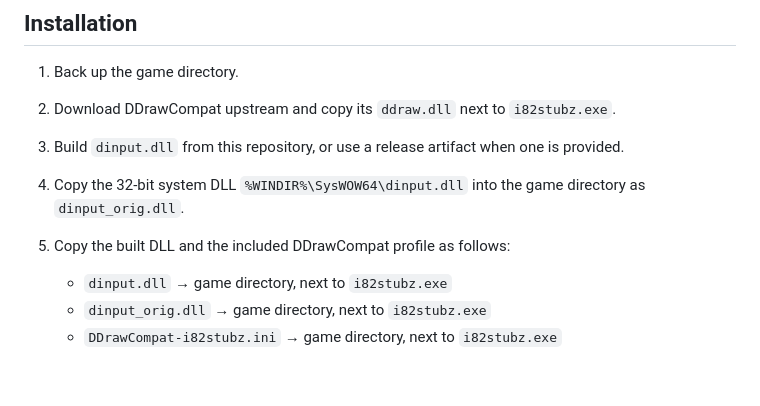
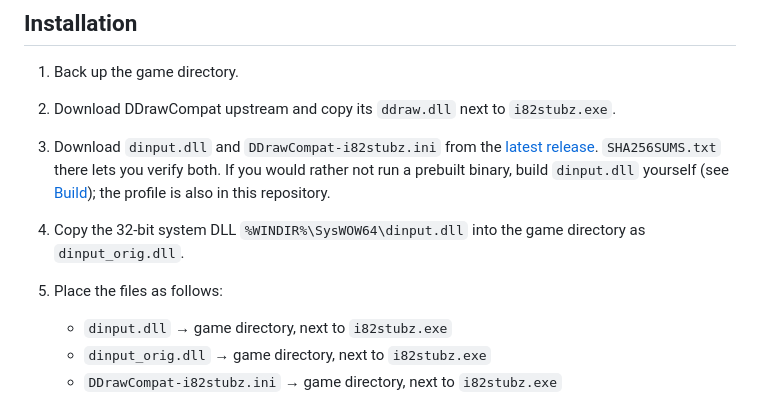
Before and after one commit to SputnikKaputtnik/interstate82-widescreen-4k-fix, a Markdown page: README.md, the part around the change. GitHub-like rendering; blank space fills up the shorter version.

Commit message:
README: point installation at the release download
The release has shipped a prebuilt dinput.dll since v1.0, but step 3 still
said to build it or wait for a release artifact.

Co-Authored-By: Claude Opus 5.5 <noreply@anthropic.com>

```diff
--- a/README.md
+++ b/README.md
@@ -35,9 +35,9 @@ The shim no longer hardcodes any address inside `i82sim.dll`, but it has only be
 
 1. Back up the game directory.
 2. Download DDrawCompat upstream and copy its `ddraw.dll` next to `i82stubz.exe`.
-3. Build `dinput.dll` from this repository, or use a release artifact when one is provided.
+3. Download `dinput.dll` and `DDrawCompat-i82stubz.ini` from the [latest release](https://github.com/SputnikKaputtnik/interstate82-win11-compat-shim/releases/latest). `SHA256SUMS.txt` there lets you verify both. If you would rather not run a prebuilt binary, build `dinput.dll` yourself (see [Build](#build)); the profile is also in this repository.
 4. Copy the 32-bit system DLL `%WINDIR%\SysWOW64\dinput.dll` into the game directory as `dinput_orig.dll`.
-5. Copy the built DLL and the included DDrawCompat profile as follows:
+5. Place the files as follows:
 
    - `dinput.dll` → game directory, next to `i82stubz.exe`
    - `dinput_orig.dll` → game directory, next to `i82stubz.exe`
```
